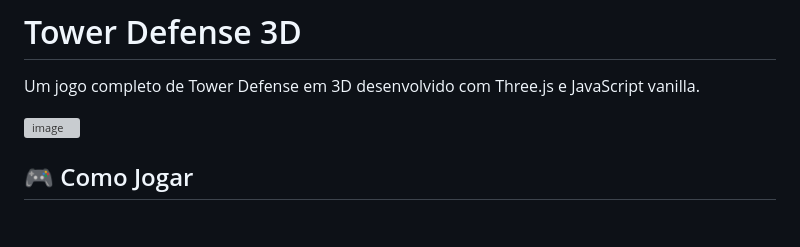
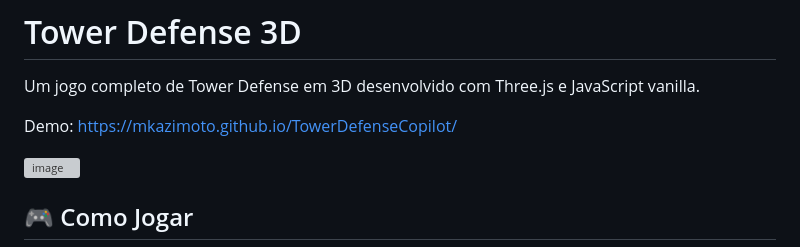
Before and after one commit to mkazimoto/TowerDefenseCopilot, a Markdown page: README.md, the part around the change. Rendered like a GitHub page; blank space fills up the shorter version; grey boxes are pictures that could not be loaded.

```diff
--- a/README.md
+++ b/README.md
@@ -1,6 +1,8 @@
 # Tower Defense 3D
 
 Um jogo completo de Tower Defense em 3D desenvolvido com Three.js e JavaScript vanilla.
+
+Demo: https://mkazimoto.github.io/TowerDefenseCopilot/
 
 <img width="1920" height="1032" alt="image" src="https://github.com/user-attachments/assets/1181ff58-2bda-4dc7-8e5f-f7afedd281b1" />
 
```
